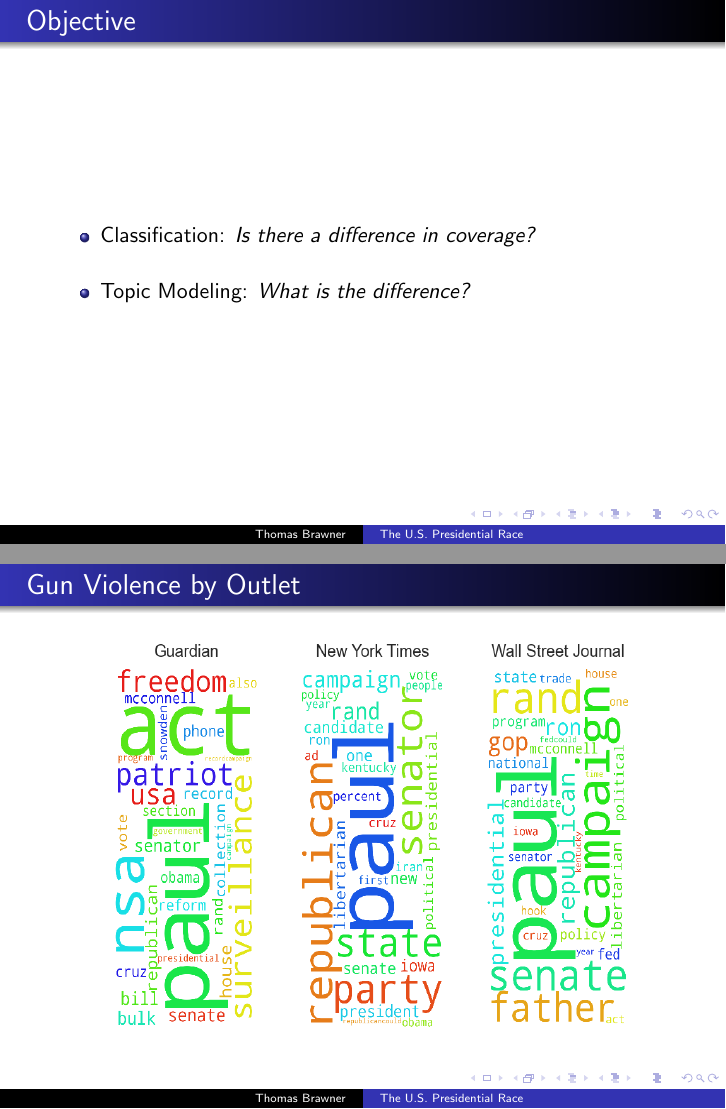
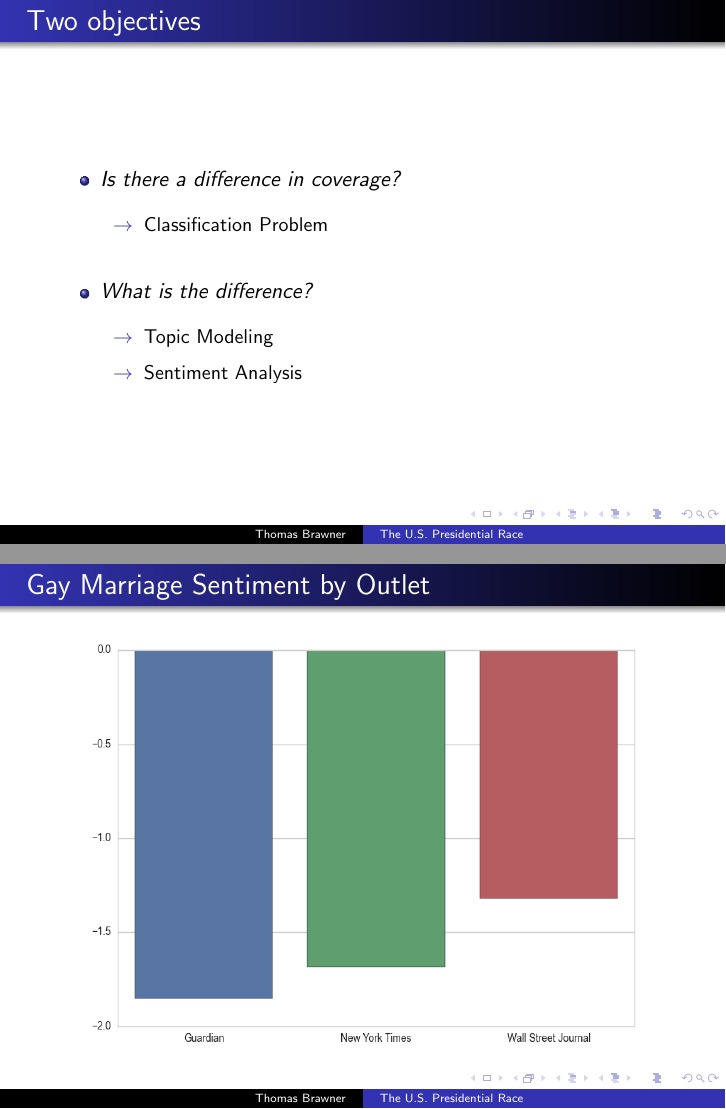
Before and after one commit to thomasbrawner/election_coverage, LaTeX slides (election_slides.tex): pages 2 and 13 of 14 before the commit and pages 2 and 15 of 19 after it, joined at a grey line. Compiled offline with pdfLaTeX.

Commit message:
updated slides

```diff
--- a/election_slides.tex
+++ b/election_slides.tex
@@ -36,14 +36,24 @@
 %% ---------------------------------------------------------------- %%
 
 \begin{frame}
-\frametitle{Objective}
+\frametitle{Two objectives}
 
 \vspace{5mm}
 
 \begin{itemize}
-	\item Classification: {\it Is there a difference in coverage?}
-	\vspace{4mm}
-	\item Topic Modeling: {\it What is the difference?}
+	\item {\it Is there a difference in coverage?}
+	\vspace{3mm}
+	\begin{itemize}
+		\item[$\rightarrow$] Classification Problem
+	\end{itemize}
+	\vspace{6mm}
+	\item {\it What is the difference?}
+	\vspace{3mm}
+	\begin{itemize}
+		\item[$\rightarrow$] Topic Modeling
+		\vspace{2mm}
+		\item[$\rightarrow$] Sentiment Analysis
+	\end{itemize}
 \end{itemize}
 
 \end{frame}
@@ -217,7 +253,33 @@
 
 \begin{figure}
 \centering
-\includegraphics[width=85mm,height=75mm]{figures/source_topic9.png}
+\includegraphics[width=85mm,height=75mm]{figures/source_topic14.png}
+\end{figure}
+
+\end{frame}
+
+%%
+%%
+
+\begin{frame}
+\frametitle{Gay Marriage by Outlet}
+
+\begin{figure}
+\centering
+\includegraphics[width=100mm,height=75mm]{figures/source_within_topic14.png}
+\end{figure}
+
+\end{frame}
+
+%%
+%%
+
+\begin{frame}
+\frametitle{Gay Marriage Sentiment by Outlet}
+
+\begin{figure}
+\centering
+\includegraphics[width=100mm,height=75mm]{figures/source_sentiment_topic14.png}
 \end{figure}
 
 \end{frame}
@@ -226,24 +288,37 @@
 %% ---------------------------------------------------------------- %%
 
 \begin{frame}
-\frametitle{Gay Marriage by Outlet}
+\frametitle{Iran Nuclear Deal}
 
 \begin{figure}
 \centering
-\includegraphics[width=100mm,height=75mm]{figures/source_within_topic9.png}
+\includegraphics[width=85mm,height=75mm]{figures/source_topic3.png}
 \end{figure}
 
 \end{frame}
 
-%% ---------------------------------------------------------------- %%
-%% ---------------------------------------------------------------- %%
+%%
+%%
 
 \begin{frame}
-\frametitle{Gun Violence by Outlet}
+\frametitle{Iran Nuclear Deal by Outlet}
 
 \begin{figure}
 \centering
-\includegraphics[width=100mm,height=75mm]{figures/source_within_topic12.png}
+\includegraphics[width=100mm,height=75mm]{figures/source_within_topic3.png}
+\end{figure}
+
+\end{frame}
+
+%%
+%%
+
+\begin{frame}
+\frametitle{Iran Nuclear Deal by Outlet}
+
+\begin{figure}
+\centering
+\includegraphics[width=100mm,height=75mm]{figures/source_sentiment_topic3.png}
 \end{figure}
 
 \end{frame}
```
Also changed, not shown: election_slides.pdf, election_slides.tex (42 more changed lines).
